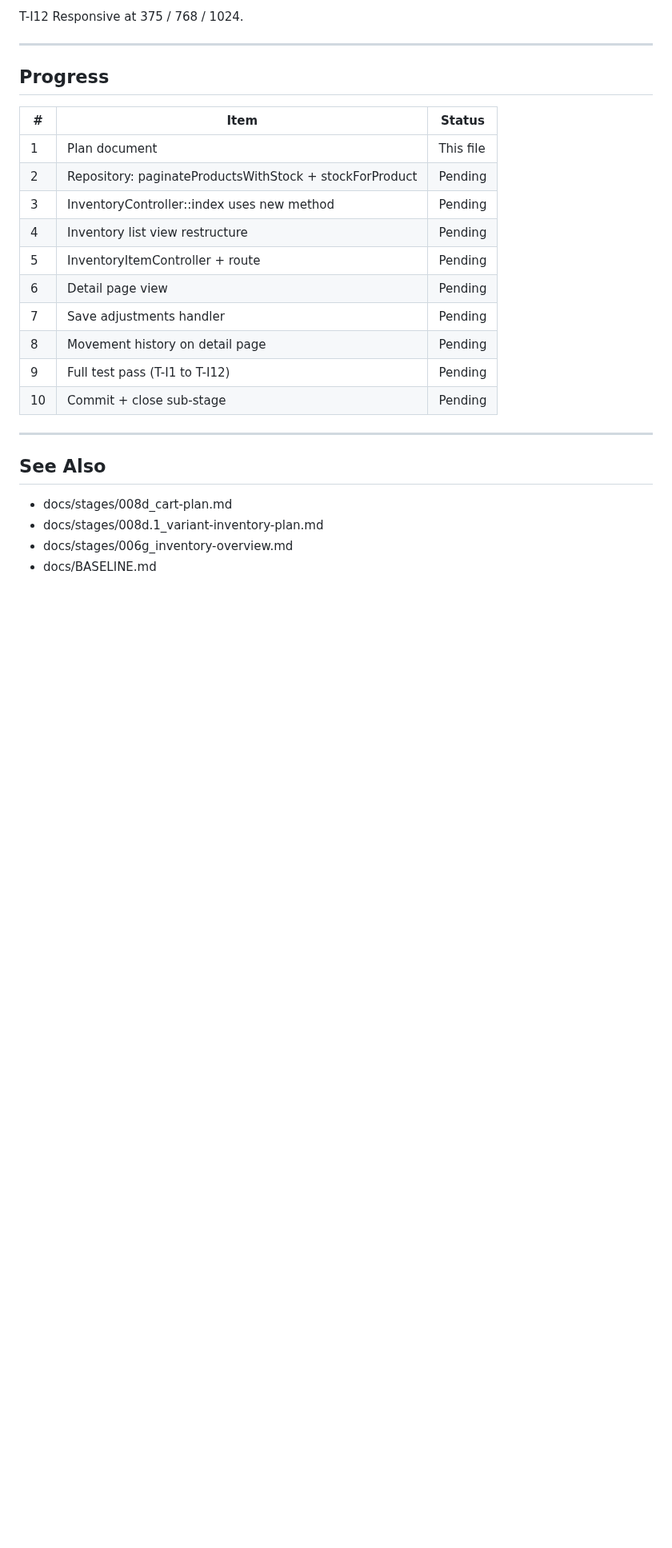
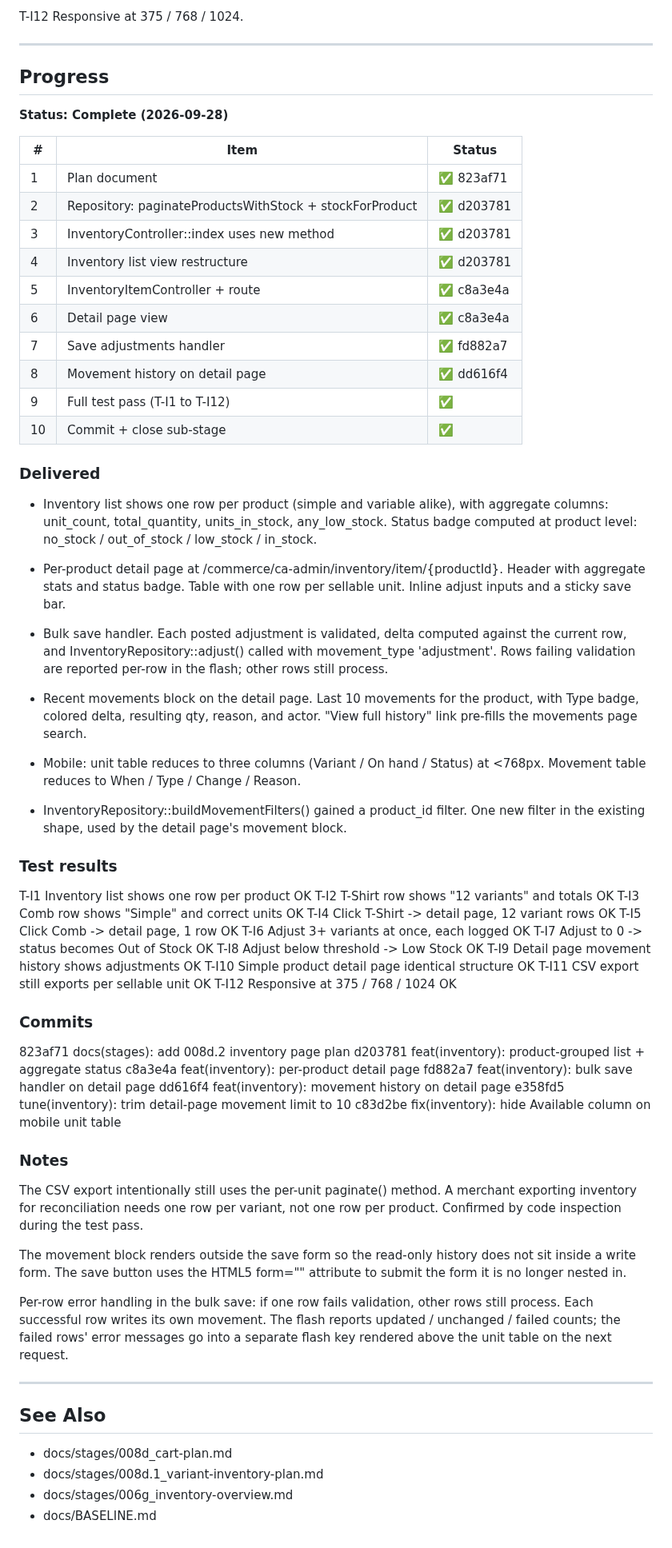
Before and after one commit to bobsplaceshop-art/commerceaid, a Markdown page: docs/stages/008d.2_inventory-page-plan.md, the part around one of its changes. Shown at 80% size. Drawn GitHub-style; blank space fills up the shorter version.

```diff
--- a/docs/stages/008d.2_inventory-page-plan.md
+++ b/docs/stages/008d.2_inventory-page-plan.md
@@ -318,18 +318,97 @@ full movements page.
 
 ## Progress
 
+**Status: Complete (2026-09-28)**
+
 | # | Item | Status |
 |---|---|---|
-| 1 | Plan document | This file |
-| 2 | Repository: paginateProductsWithStock + stockForProduct | Pending |
-| 3 | InventoryController::index uses new method | Pending |
-| 4 | Inventory list view restructure | Pending |
-| 5 | InventoryItemController + route | Pending |
-| 6 | Detail page view | Pending |
-| 7 | Save adjustments handler | Pending |
-| 8 | Movement history on detail page | Pending |
-| 9 | Full test pass (T-I1 to T-I12) | Pending |
-| 10 | Commit + close sub-stage | Pending |
+| 1 | Plan document | ✅ 823af71 |
+| 2 | Repository: paginateProductsWithStock + stockForProduct | ✅ d203781 |
+| 3 | InventoryController::index uses new method | ✅ d203781 |
+| 4 | Inventory list view restructure | ✅ d203781 |
+| 5 | InventoryItemController + route | ✅ c8a3e4a |
+| 6 | Detail page view | ✅ c8a3e4a |
+| 7 | Save adjustments handler | ✅ fd882a7 |
+| 8 | Movement history on detail page | ✅ dd616f4 |
+| 9 | Full test pass (T-I1 to T-I12) | ✅ |
+| 10 | Commit + close sub-stage | ✅ |
+
+### Delivered
+
+  - Inventory list shows one row per product (simple and
+    variable alike), with aggregate columns: unit_count,
+    total_quantity, units_in_stock, any_low_stock. Status
+    badge computed at product level: no_stock / out_of_stock /
+    low_stock / in_stock.
+
+  - Per-product detail page at
+    /commerce/ca-admin/inventory/item/{productId}. Header
+    with aggregate stats and status badge. Table with one row
+    per sellable unit. Inline adjust inputs and a sticky save
+    bar.
+
+  - Bulk save handler. Each posted adjustment is validated,
+    delta computed against the current row, and
+    InventoryRepository::adjust() called with movement_type
+    'adjustment'. Rows failing validation are reported
+    per-row in the flash; other rows still process.
+
+  - Recent movements block on the detail page. Last 10
+    movements for the product, with Type badge, colored
+    delta, resulting qty, reason, and actor. "View full
+    history" link pre-fills the movements page search.
+
+  - Mobile: unit table reduces to three columns (Variant /
+    On hand / Status) at <768px. Movement table reduces to
+    When / Type / Change / Reason.
+
+  - InventoryRepository::buildMovementFilters() gained a
+    product_id filter. One new filter in the existing shape,
+    used by the detail page's movement block.
+
+### Test results
+
+  T-I1   Inventory list shows one row per product          OK
+  T-I2   T-Shirt row shows "12 variants" and totals        OK
+  T-I3   Comb row shows "Simple" and correct units         OK
+  T-I4   Click T-Shirt -> detail page, 12 variant rows     OK
+  T-I5   Click Comb -> detail page, 1 row                  OK
+  T-I6   Adjust 3+ variants at once, each logged           OK
+  T-I7   Adjust to 0 -> status becomes Out of Stock        OK
+  T-I8   Adjust below threshold -> Low Stock               OK
+  T-I9   Detail page movement history shows adjustments    OK
+  T-I10  Simple product detail page identical structure    OK
+  T-I11  CSV export still exports per sellable unit        OK
+  T-I12  Responsive at 375 / 768 / 1024                    OK
+
+### Commits
+
+  823af71  docs(stages): add 008d.2 inventory page plan
+  d203781  feat(inventory): product-grouped list + aggregate status
+  c8a3e4a  feat(inventory): per-product detail page
+  fd882a7  feat(inventory): bulk save handler on detail page
+  dd616f4  feat(inventory): movement history on detail page
+  e358fd5  tune(inventory): trim detail-page movement limit to 10
+  c83d2be  fix(inventory): hide Available column on mobile unit table
+
+### Notes
+
+  The CSV export intentionally still uses the per-unit
+  paginate() method. A merchant exporting inventory for
+  reconciliation needs one row per variant, not one row per
+  product. Confirmed by code inspection during the test pass.
+
+  The movement block renders outside the save form so the
+  read-only history does not sit inside a write form. The
+  save button uses the HTML5 form="" attribute to submit the
+  form it is no longer nested in.
+
+  Per-row error handling in the bulk save: if one row fails
+  validation, other rows still process. Each successful row
+  writes its own movement. The flash reports updated /
+  unchanged / failed counts; the failed rows' error messages
+  go into a separate flash key rendered above the unit table
+  on the next request.
 
 ---
 
```
Also changed, not shown: other parts of docs/stages/008d.2_inventory-page-plan.md (+1 -1 lines), docs/ROADMAP.md (+52 -36 lines), docs/STATUS.md (+2 -3 lines).
